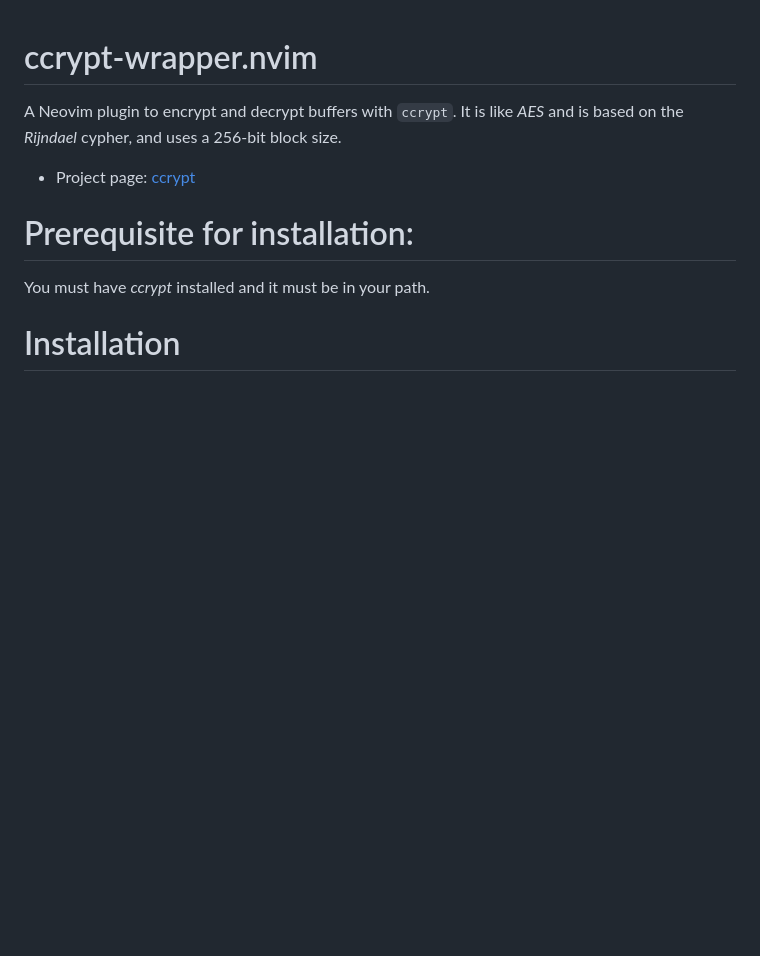
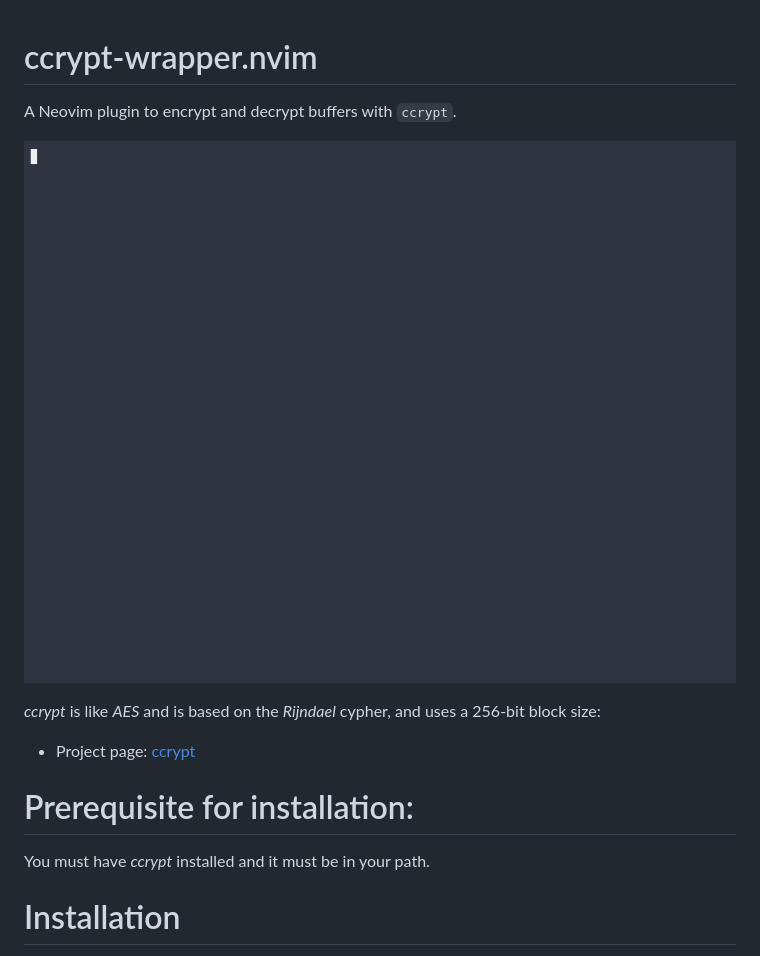
Before and after one commit to fouladi/ccrypt-wrapper.nvim, a Markdown page: README.md, the part around the change. Rendered like a GitHub page; pictures changed too: doc/images/ccrypt-wrapper.gif (added); blank space fills up the shorter version.

Commit message:
doc: added animated gif for more clarity

```diff
--- a/README.md
+++ b/README.md
@@ -1,7 +1,11 @@
 # ccrypt-wrapper.nvim
 
-A Neovim plugin to encrypt and decrypt buffers with `ccrypt`. It is like
-*AES* and is based on the *Rijndael* cypher, and uses a 256-bit block size.
+A Neovim plugin to encrypt and decrypt buffers with `ccrypt`.
+
+![alt text](doc/images/ccrypt-wrapper.gif)
+
+*ccrypt* is like *AES* and is based on the *Rijndael* cypher, and uses a
+256-bit block size:
 
 * Project page: [ccrypt](https://ccrypt.sourceforge.net)
 
```
